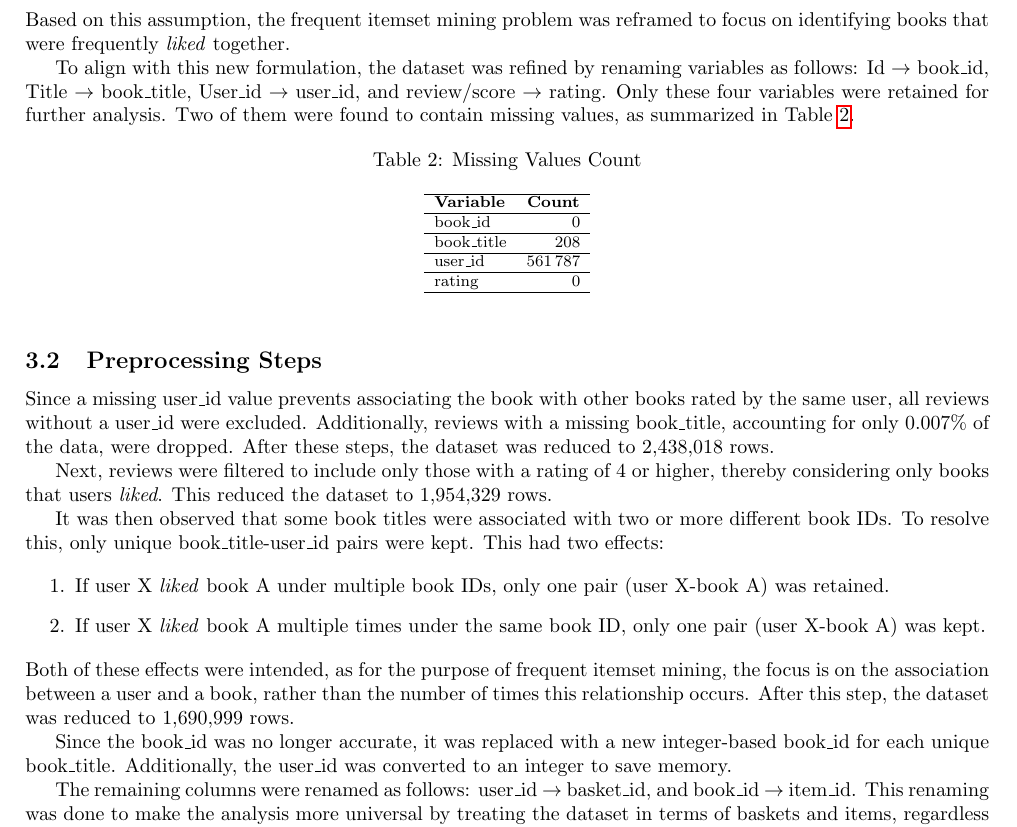
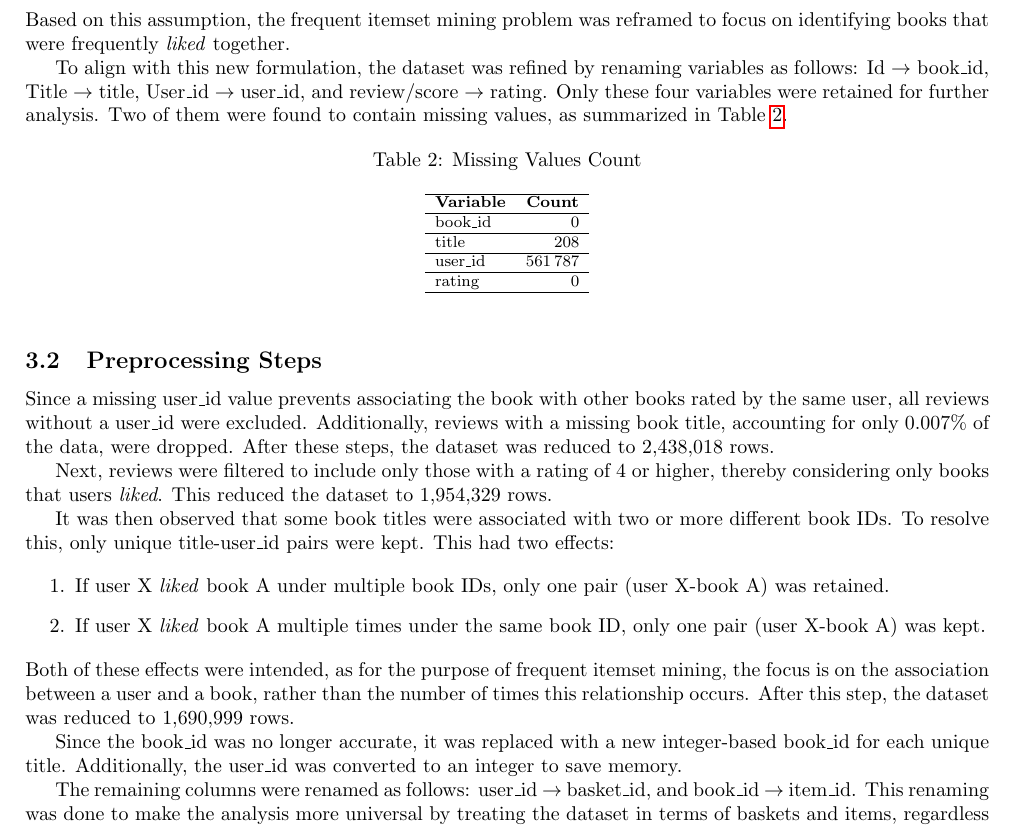
Before and after one commit to julwdo/Algorithms-project, a LaTeX document (latex/Algorithms-Project-JW.tex): part of page 6 of 9, cut so that both start at the same text. Compiled offline with pdfLaTeX.

Commit message:
Correct book_title

```diff
--- a/latex/Algorithms-Project-JW.tex
+++ b/latex/Algorithms-Project-JW.tex
@@ -239,7 +239,7 @@ A straightforward approach to frequent itemset mining on this dataset would be t
 
 \noindent Based on this assumption, the frequent itemset mining problem was reframed to focus on identifying books that were frequently \textit{liked} together.
 
-To align with this new formulation, the dataset was refined by renaming variables as follows: Id $\rightarrow$ book\_id, Title $\rightarrow$ book\_title, User\_id $\rightarrow$ user\_id, and review/score $\rightarrow$ rating. Only these four variables were retained for further analysis. Two of them were found to contain missing values, as summarized in Table \ref{tab:2}.
+To align with this new formulation, the dataset was refined by renaming variables as follows: Id $\rightarrow$ book\_id, Title $\rightarrow$ title, User\_id $\rightarrow$ user\_id, and review/score $\rightarrow$ rating. Only these four variables were retained for further analysis. Two of them were found to contain missing values, as summarized in Table \ref{tab:2}.
 
 \begin{table}[!ht]
 \centering
@@ -248,13 +248,13 @@ To align with this new formulation, the dataset was refined by renaming variable
 \caption{Missing Values Count}
 \label{tab:2}
 \begin{tabular}{
->{\raggedright\arraybackslash}p{\widthof{book\_title}}
+>{\raggedright\arraybackslash}p{\widthof{\textbf{Variable}}}
 S[table-format=6]
 }
 \hline
 \textbf{Variable} & \textbf{Count} \\ \hline
 book\_id & 0 \\ \hline
-book\_title & 208 \\ \hline
+title & 208 \\ \hline
 user\_id & 561787 \\ \hline
 rating & 0 \\ \hline
 \end{tabular}
@@ -262,11 +262,11 @@ rating & 0 \\ \hline
 
 \subsection{Preprocessing Steps}
 
-\noindent Since a missing user\_id value prevents associating the book with other books rated by the same user, all reviews without a user\_id were excluded. Additionally, reviews with a missing book\_title, accounting for only 0.007\% of the data, were dropped. After these steps, the dataset was reduced to 2,438,018 rows.
+\noindent Since a missing user\_id value prevents associating the book with other books rated by the same user, all reviews without a user\_id were excluded. Additionally, reviews with a missing book title, accounting for only 0.007\% of the data, were dropped. After these steps, the dataset was reduced to 2,438,018 rows.
 
 Next, reviews were filtered to include only those with a rating of 4 or higher, thereby considering only books that users \textit{liked}. This reduced the dataset to 1,954,329 rows.
 
-It was then observed that some book titles were associated with two or more different book IDs. To resolve this, only unique book\_title-user\_id pairs were kept. This had two effects:
+It was then observed that some book titles were associated with two or more different book IDs. To resolve this, only unique title-user\_id pairs were kept. This had two effects:
 
 \begin{enumerate}
 \item If user X \textit{liked} book A under multiple book IDs, only one pair (user X-book A) was retained.
@@ -275,7 +275,7 @@ It was then observed that some book titles were associated with two or more diff
 
 \noindent Both of these effects were intended, as for the purpose of frequent itemset mining, the focus is on the association between a user and a book, rather than the number of times this relationship occurs. After this step, the dataset was reduced to 1,690,999 rows.
 
-Since the book\_id was no longer accurate, it was replaced with a new integer-based book\_id for each unique book\_title. Additionally, the user\_id was converted to an integer to save memory.
+Since the book\_id was no longer accurate, it was replaced with a new integer-based book\_id for each unique title. Additionally, the user\_id was converted to an integer to save memory.
 
 The remaining columns were renamed as follows: user\_id $\rightarrow$ basket\_id, and book\_id $\rightarrow$ item\_id. This renaming was done to make the analysis more universal by treating the dataset in terms of baskets and items, regardless of their specific context (e.g., users and books).
 
```
Also changed, not shown: latex/Algorithms-Project-JW.pdf, 2 other files.
